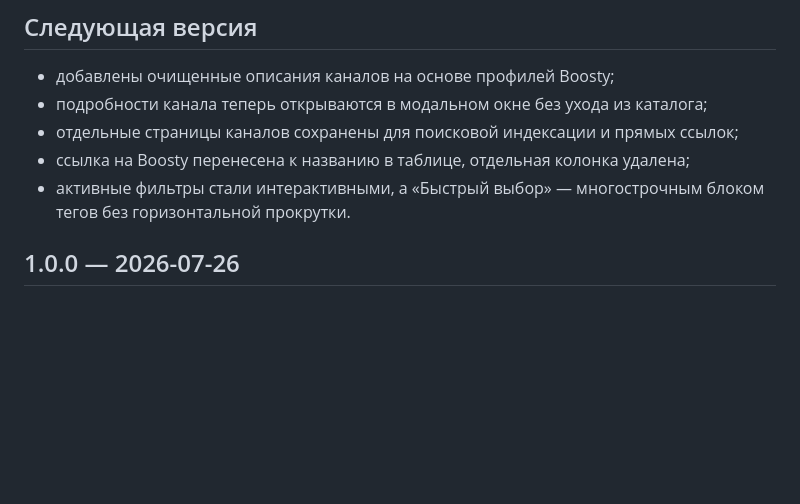
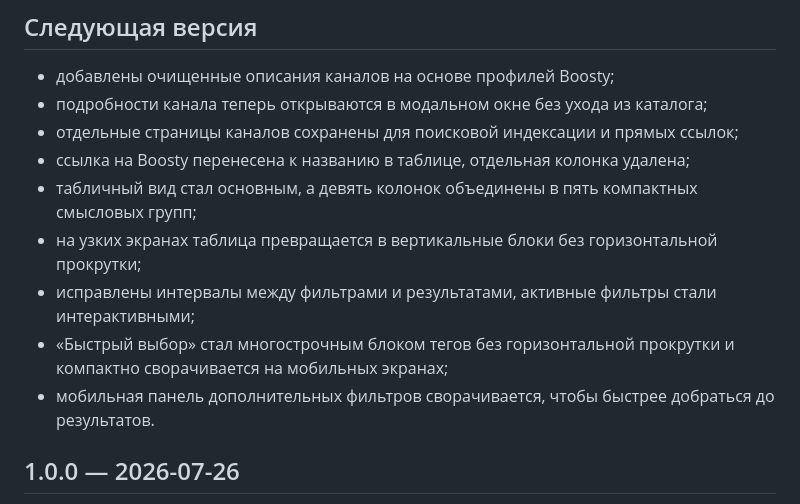
Before and after one commit to BelyaevAD/boosty-it-catalog, a Markdown page: CHANGELOG.md, the part around the change. Drawn GitHub-style; blank space fills up the shorter version.

```diff
--- a/CHANGELOG.md
+++ b/CHANGELOG.md
@@ -8,7 +8,11 @@
 - подробности канала теперь открываются в модальном окне без ухода из каталога;
 - отдельные страницы каналов сохранены для поисковой индексации и прямых ссылок;
 - ссылка на Boosty перенесена к названию в таблице, отдельная колонка удалена;
-- активные фильтры стали интерактивными, а «Быстрый выбор» — многострочным блоком тегов без горизонтальной прокрутки.
+- табличный вид стал основным, а девять колонок объединены в пять компактных смысловых групп;
+- на узких экранах таблица превращается в вертикальные блоки без горизонтальной прокрутки;
+- исправлены интервалы между фильтрами и результатами, активные фильтры стали интерактивными;
+- «Быстрый выбор» стал многострочным блоком тегов без горизонтальной прокрутки и компактно сворачивается на мобильных экранах;
+- мобильная панель дополнительных фильтров сворачивается, чтобы быстрее добраться до результатов.
 
 ## 1.0.0 — 2026-07-26
 
```
Also changed, not shown: README.md (+6 -5 lines), docs/screenshots/catalog-cards.png, docs/screenshots/catalog-modal.png, docs/screenshots/catalog-table.png, 7 other files.
